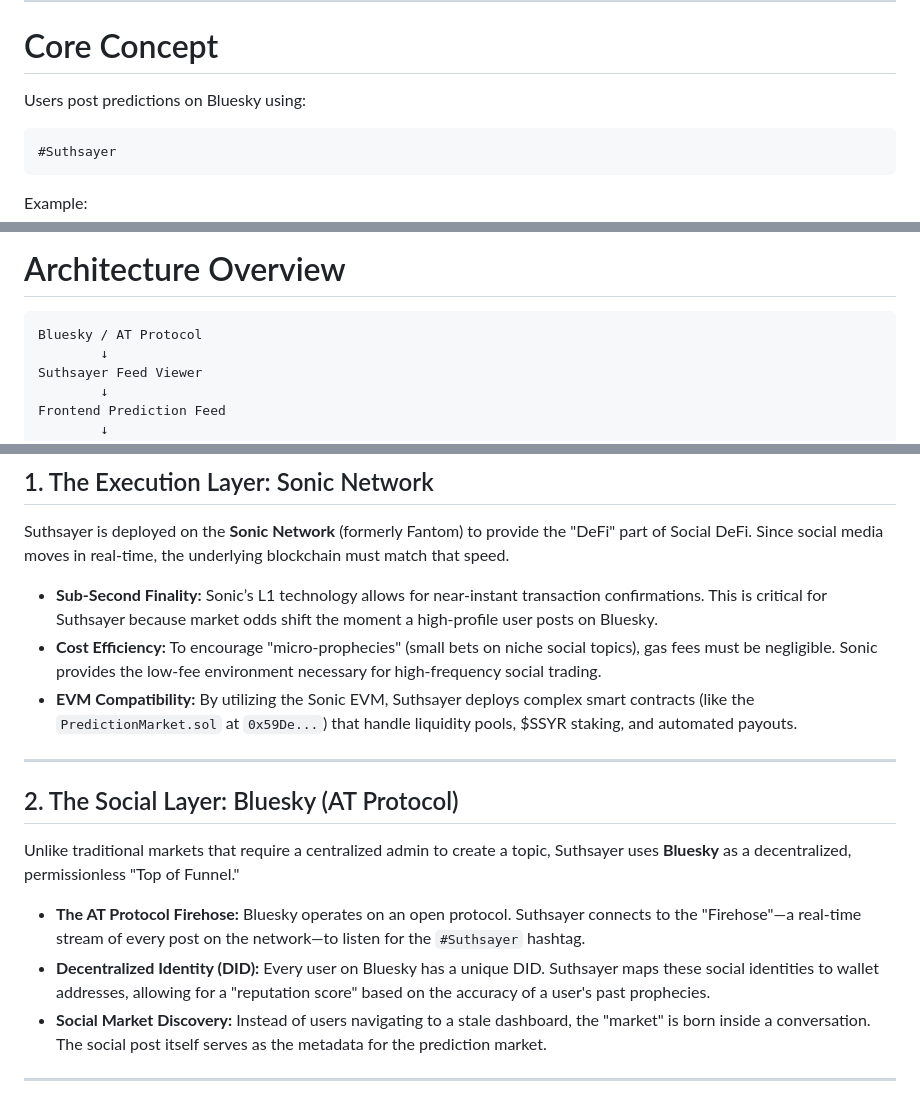
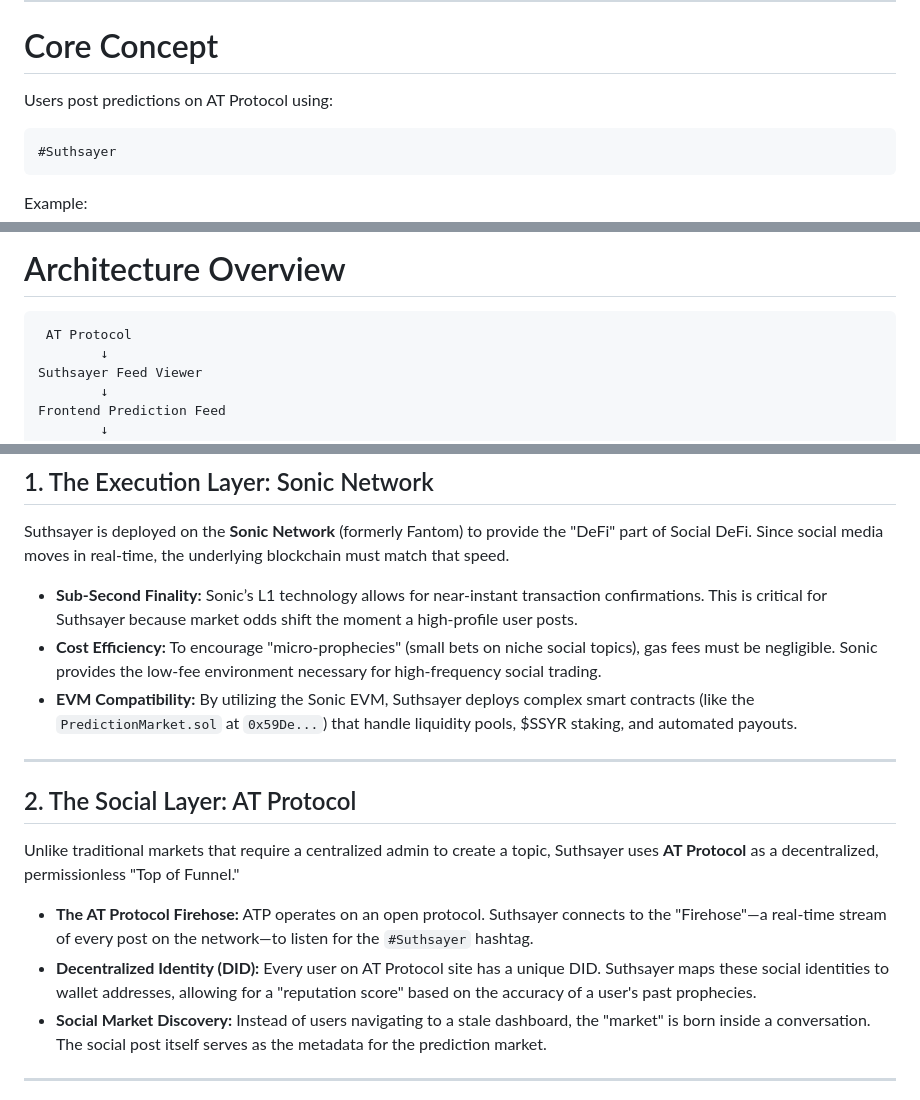
Before and after one commit to Islandersfan2025/SuthsayerRep, a Markdown page: README.md, 3 parts joined by grey strips. Drawn GitHub-style.

````diff
--- a/README.md
+++ b/README.md
@@ -10,7 +10,7 @@ The goal of Suthsayer is to transform social predictions into verifiable, decent
 
 # Core Concept
 
-Users post predictions on Bluesky using:
+Users post predictions on AT Protocol using:
 
 ```text
 #Suthsayer
@@ -33,7 +33,7 @@ These predictions can then:
 # Architecture Overview
 
 ```text
-Bluesky / AT Protocol
+ AT Protocol
         ↓
 Suthsayer Feed Viewer
         ↓
@@ -55,17 +55,17 @@ The tech stack of **Suthsayer** is built as a three-pillar architecture designed
 ## 1. The Execution Layer: Sonic Network
 Suthsayer is deployed on the **Sonic Network** (formerly Fantom) to provide the "DeFi" part of Social DeFi. Since social media moves in real-time, the underlying blockchain must match that speed.
 
-* **Sub-Second Finality:** Sonic’s L1 technology allows for near-instant transaction confirmations. This is critical for Suthsayer because market odds shift the moment a high-profile user posts on Bluesky.
+* **Sub-Second Finality:** Sonic’s L1 technology allows for near-instant transaction confirmations. This is critical for Suthsayer because market odds shift the moment a high-profile user posts.
 * **Cost Efficiency:** To encourage "micro-prophecies" (small bets on niche social topics), gas fees must be negligible. Sonic provides the low-fee environment necessary for high-frequency social trading.
 * **EVM Compatibility:** By utilizing the Sonic EVM, Suthsayer deploys complex smart contracts (like the `PredictionMarket.sol` at `0x59De...`) that handle liquidity pools, $SSYR staking, and automated payouts.
 
 ---
 
-## 2. The Social Layer: Bluesky (AT Protocol)
-Unlike traditional markets that require a centralized admin to create a topic, Suthsayer uses **Bluesky** as a decentralized, permissionless "Top of Funnel."
+## 2. The Social Layer: AT Protocol
+Unlike traditional markets that require a centralized admin to create a topic, Suthsayer uses **AT Protocol** as a decentralized, permissionless "Top of Funnel."
 
-* **The AT Protocol Firehose:** Bluesky operates on an open protocol. Suthsayer connects to the "Firehose"—a real-time stream of every post on the network—to listen for the `#Suthsayer` hashtag.
-* **Decentralized Identity (DID):** Every user on Bluesky has a unique DID. Suthsayer maps these social identities to wallet addresses, allowing for a "reputation score" based on the accuracy of a user's past prophecies.
+* **The AT Protocol Firehose:** ATP operates on an open protocol. Suthsayer connects to the "Firehose"—a real-time stream of every post on the network—to listen for the `#Suthsayer` hashtag.
+* **Decentralized Identity (DID):** Every user on AT Protocol site has a unique DID. Suthsayer maps these social identities to wallet addresses, allowing for a "reputation score" based on the accuracy of a user's past prophecies.
 * **Social Market Discovery:** Instead of users navigating to a stale dashboard, the "market" is born inside a conversation. The social post itself serves as the metadata for the prediction market.
 
 ---
````
Also changed, not shown: other parts of README.md (+1 -1 lines).
